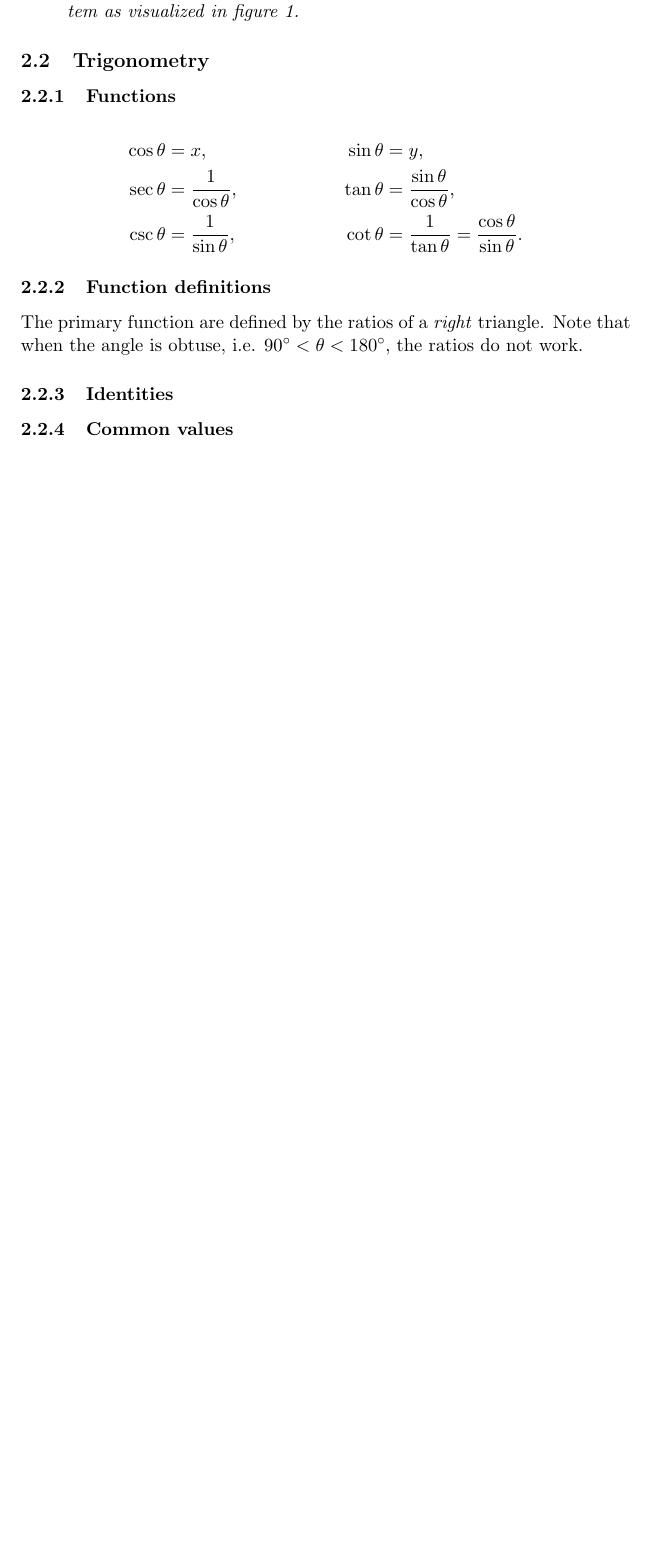
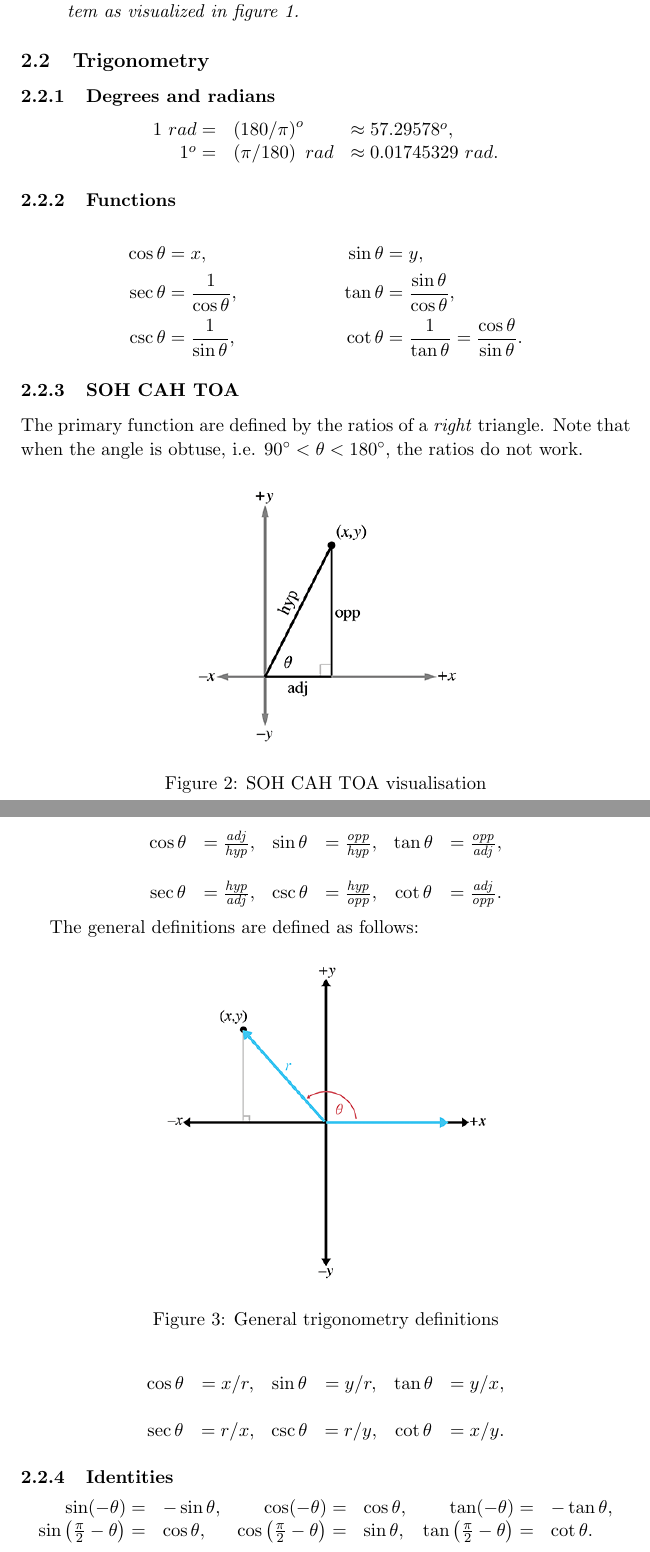
Before and after one commit to wilricknl/3dmath, a LaTeX document (notes/notes.tex): part of page 2 of 2 before the commit and two parts of pages 2 and 3 of 5 after it, the two joined at a grey line, cut so that both start at the same text, the shorter picture padded with empty space. Compiled offline with pdfLaTeX.

Commit message:
notes: finish summary chapter 1

```diff
--- a/notes/notes.tex
+++ b/notes/notes.tex
@@ -5,6 +5,8 @@
 
 \usepackage{amsmath}
 \usepackage{float}
+\usepackage{graphicx}
+\graphicspath{ {./images/} }
 \usepackage{tikz}
 \usetikzlibrary{arrows.meta}
 
@@ -50,6 +52,16 @@ Rotation in a left handed in a left handed system is clock wise, while positive
 
 \subsection{Trigonometry}
 
+\subsubsection{Degrees and radians}
+
+\[
+\begin{array}{rll}
+{1\ {rad} =} & {\left( 180/\pi \right)^{o}} & {\approx 57.29578^{o},} \\
+{1^{o} =} & {\left( \pi/180 \right)\ {rad}} & {\approx 0.01745329\ {rad}.} \\
+\end{array}
+\]
+
+
 \subsubsection{Functions}
 
 \begin{align*}
@@ -58,12 +70,41 @@ Rotation in a left handed in a left handed system is clock wise, while positive
 \csc\theta &=\frac{1}{\sin\theta}, &\cot\theta &=\frac{1}{\tan\theta}=\frac{\cos\theta}{\sin\theta}.
 \end{align*}
 
-\subsubsection{Function definitions}
+\subsubsection{SOH CAH TOA}
 
 The primary function are defined by the ratios of a \emph{right} triangle. Note that when the angle is obtuse, i.e. $90^\circ < \theta < 180^\circ$, the ratios do not work.
 
-% todo: angle diagram and functions
-% todo: explain obtuse situation
+\begin{figure}[H]
+\centering
+    \includegraphics{01_sohcahtoa}
+\caption{SOH CAH TOA visualisation}
+\label{fig:soh-cah-toa-visualization}
+\end{figure}
+
+\[\begin{matrix}
+{\cos\theta} & {= \frac{\mathit{a}\mathit{d}\mathit{j}}{\mathit{h}\mathit{y}\mathit{p}},} & {\sin\theta} & {= \frac{\mathit{o}\mathit{p}\mathit{p}}{\mathit{h}\mathit{y}\mathit{p}},} & {\tan\theta} & {= \frac{\mathit{o}\mathit{p}\mathit{p}}{\mathit{a}\mathit{d}\mathit{j}},} \\
+ & & & & & \\
+{\sec\theta} & {= \frac{\mathit{h}\mathit{y}\mathit{p}}{\mathit{a}\mathit{d}\mathit{j}},} & {\csc\theta} & {= \frac{\mathit{h}\mathit{y}\mathit{p}}{\mathit{o}\mathit{p}\mathit{p}},} & {\cot\theta} & {= \frac{\mathit{a}\mathit{d}\mathit{j}}{\mathit{o}\mathit{p}\mathit{p}}.} \\
+\end{matrix}\]
+
+The general definitions are defined as follows:
+\begin{figure}[H]
+\centering
+    \includegraphics{01_general_trigonometry_definitions}
+\caption{General trigonometry definitions}
+\label{fig:general-trigonometry-definitions}
+\end{figure}
+
+\[\begin{matrix}
+{\cos\theta} & {= x/r,} & {\sin\theta} & {= y/r,} & {\tan\theta} & {= y/x,} \\
+ & & & & & \\
+{\sec\theta} & {= r/x,} & {\csc\theta} & {= r/y,} & {\cot\theta} & {= x/y.} \\
+\end{matrix}\]
 
 \subsubsection{Identities}
 
+\[
+\begin{array}{rlrlrl}
+{\sin( - \theta) =} & {- \sin\theta,} & {\cos( - \theta) =} & {\cos\theta,} & {\tan( - \theta) =} & {- \tan\theta,} \\
+{\sin\left( \frac{\pi}{2} - \theta \right) =} & {\cos\theta,} & {\cos\left( \frac{\pi}{2} - \theta \right) =} & {\sin\theta,} & {\tan\left( \frac{\pi}{2} - \theta \right) =} & {\cot\theta.}
+\end{array}
```
Also changed, not shown: notes/images/01_general_trigonometry_definitions.png (added), notes/images/01_laws.png (added), notes/images/01_sohcahtoa.png (added), notes/notes.tex (55 more changed lines).
